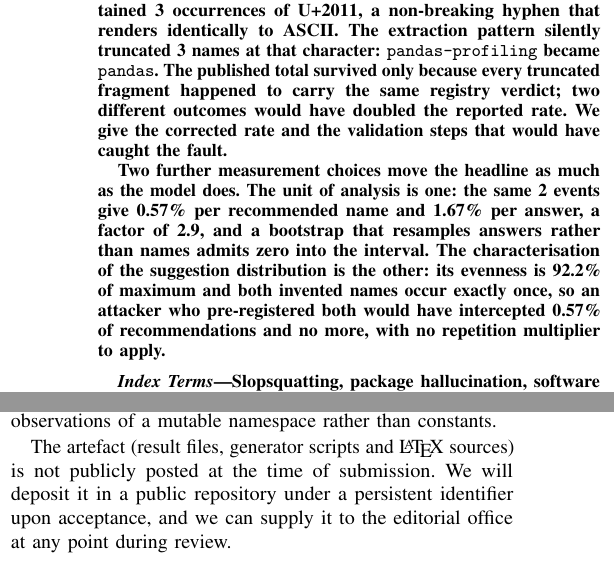
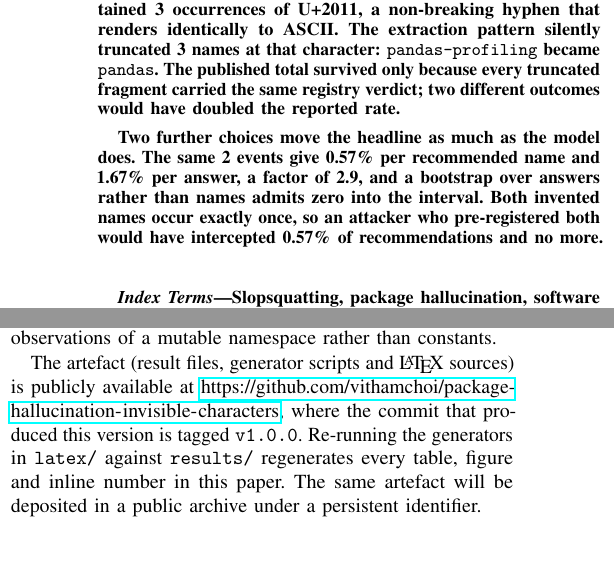
Before and after one commit to vithamchoi/package-hallucination-invisible-characters, a LaTeX paper (latex/ieee/main_ieee.tex): two parts of the columns of pages 1 and 9 of 10, joined at a grey line, cut so that both start at the same text. Compiled offline with pdfLaTeX.

Commit message:
v1.0.1: correct the Data Availability statement, the ablation figure caption, and four over-length abstracts

```diff
--- a/latex/ieee/main_ieee.tex
+++ b/latex/ieee/main_ieee.tex
@@ -12,6 +12,10 @@
 \usepackage{amsmath}
 \usepackage{amssymb}
 \usepackage{url}
+%% cho phep ngat dong URL dai o dau gach noi, neu khong thi ten repo
+%% dai hon be rong mot cot 10pt se tran ra le
+\def\UrlBreaks{\do\/\do\-\do\.\do\_\do\:\do\?\do\&\do\=\do\#\do\@}
+\Urlmuskip=0mu plus 1mu\relax
 \usepackage{orcidlink}
 %% IEEE dung trich dan so [1]. elsarticle/acmart dung natbib (\citep, \citet);
 %% anh xa ca hai ve \cite de khong phai sua than bai.
@@ -171,18 +175,15 @@ The methodological finding matters more. One answer contained \Ndashchar{}
 occurrences of U+2011, a non-breaking hyphen that renders identically to ASCII.
 The extraction pattern silently truncated \Ntrunc{} names at that character:
 \texttt{pandas-profiling} became \texttt{pandas}. The published total survived
-only because every truncated fragment happened to carry the same registry
-verdict; two different outcomes would have doubled the reported rate. We give
-the corrected rate and the validation steps that would have caught the fault.
+only because every truncated fragment carried the same registry verdict; two
+different outcomes would have doubled the reported rate.
 
-Two further measurement choices move the headline as much as the model does.
-The unit of analysis is one: the same \Nhall{} events give \Rate\% per
-recommended name and \UPromptrate\% per answer, a factor of \URatio, and a
-bootstrap that resamples answers rather than names admits zero into the
-interval. The characterisation of the suggestion distribution is the other:
-its evenness is \SEven\% of maximum and both invented names occur exactly once,
-so an attacker who pre-registered both would have intercepted \Rate\% of
-recommendations and no more, with no repetition multiplier to apply.
+Two further choices move the headline as much as the model does. The same
+\Nhall{} events give \Rate\% per recommended name and \UPromptrate\% per
+answer, a factor of \URatio, and a bootstrap over answers rather than names
+admits zero into the interval. Both invented names occur exactly once, so an
+attacker who pre-registered both would have intercepted \Rate\% of
+recommendations and no more.
 \end{abstract}
 
 \begin{IEEEkeywords}
@@ -1178,10 +1179,12 @@ released with the paper, together with the analysis scripts that produce every
 number and figure in it. Registry verdicts are timestamped, because they are
 observations of a mutable namespace rather than constants.
 
-The artefact (result files, generator scripts and \LaTeX{} sources) is not
-publicly posted at the time of submission. We will deposit it in a public
-repository under a persistent identifier upon acceptance, and we can supply it
-to the editorial office at any point during review.
+The artefact (result files, generator scripts and \LaTeX{} sources) is publicly
+available at \url{https://github.com/vithamchoi/package-hallucination-invisible-characters}, where the commit that
+produced this version is tagged \texttt{v1.0.0}. Re-running the generators in
+\path{latex/} against \path{results/} regenerates every table, figure and
+inline number in this paper. The same artefact will be deposited in a public
+archive under a persistent identifier.
 
 
 \bibliographystyle{IEEEtran}
```
Also changed, not shown: latex/paper_template.tex (+14 -15 lines), 1 other file.
